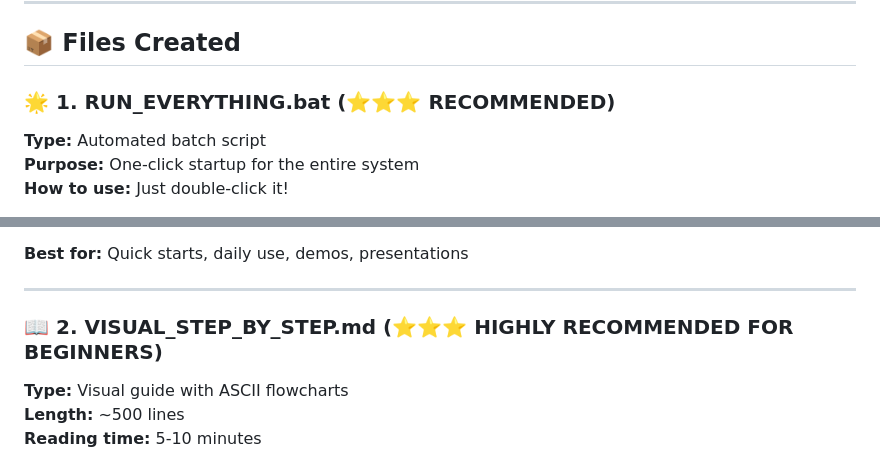
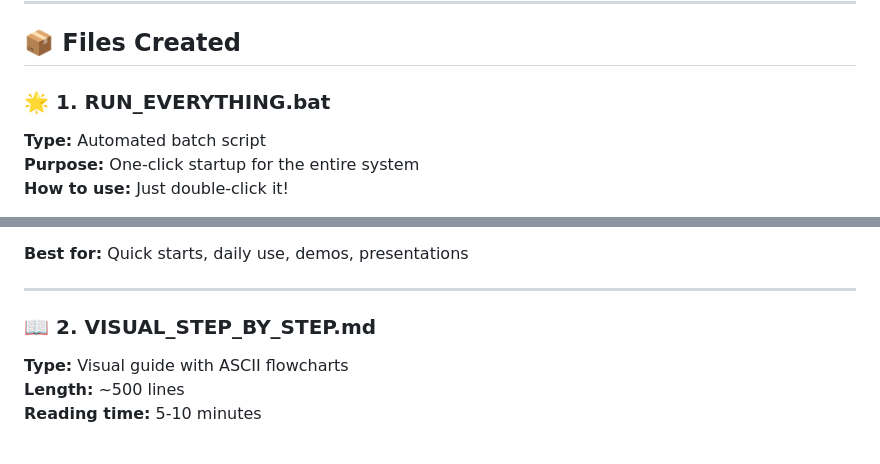
Before and after one commit to rishu072/AI-Based-Call-Center-System, a Markdown page: README.md, 2 parts joined by grey strips. Rendered like a GitHub page.

Commit message:
Revise README with new guide and formatting updates
Updated the README to include a new guide and improved formatting.

```diff
--- a/README.md
+++ b/README.md
@@ -8,7 +8,7 @@ I've created **5 comprehensive guides + 1 automated script** to help you run you
 
 ## 📦 Files Created
 
-### 🌟 **1. RUN_EVERYTHING.bat** (⭐⭐⭐ RECOMMENDED)
+### 🌟 **1. RUN_EVERYTHING.bat**
 **Type:** Automated batch script
 **Purpose:** One-click startup for the entire system
 **How to use:** Just double-click it!
@@ -25,7 +25,7 @@ I've created **5 comprehensive guides + 1 automated script** to help you run you
 
 ---
 
-### 📖 **2. VISUAL_STEP_BY_STEP.md** (⭐⭐⭐ HIGHLY RECOMMENDED FOR BEGINNERS)
+### 📖 **2. VISUAL_STEP_BY_STEP.md**
 **Type:** Visual guide with ASCII flowcharts
 **Length:** ~500 lines
 **Reading time:** 5-10 minutes
```
